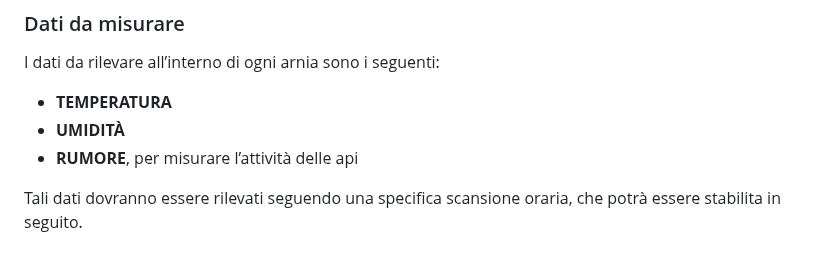
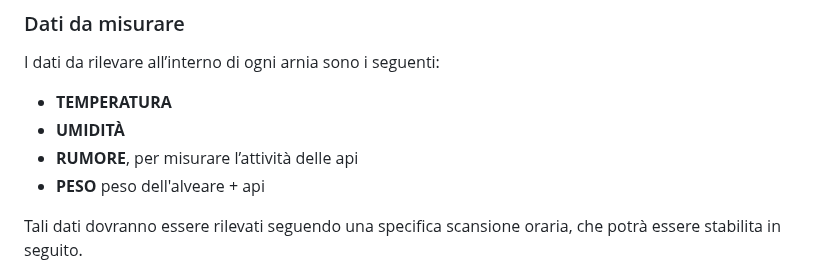
Before and after one commit to obbego/SmartBeeHive, a Markdown page: Relazioni/LoRa/analisi-requisiti.md, the part around the change. GitHub-like rendering.

Commit message:
update requirements analysis

```diff
--- a/Relazioni/LoRa/analisi-requisiti.md
+++ b/Relazioni/LoRa/analisi-requisiti.md
@@ -13,6 +13,7 @@ I dati da rilevare all’interno di ogni arnia sono i seguenti:
 - **TEMPERATURA**
 - **UMIDITÀ**
 - **RUMORE**, per misurare l’attività delle api
+- **PESO** peso dell'alveare + api
 
 Tali dati dovranno essere rilevati seguendo una specifica scansione oraria, che potrà essere stabilita in seguito.
 
```
